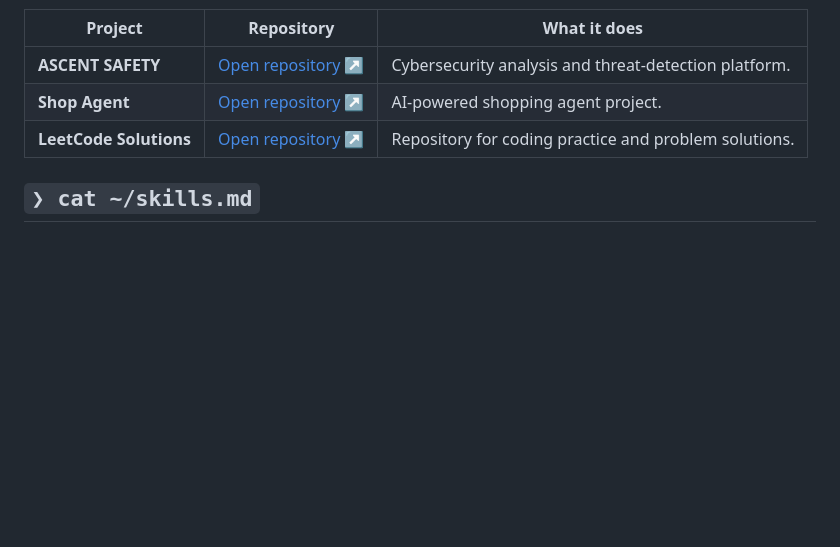
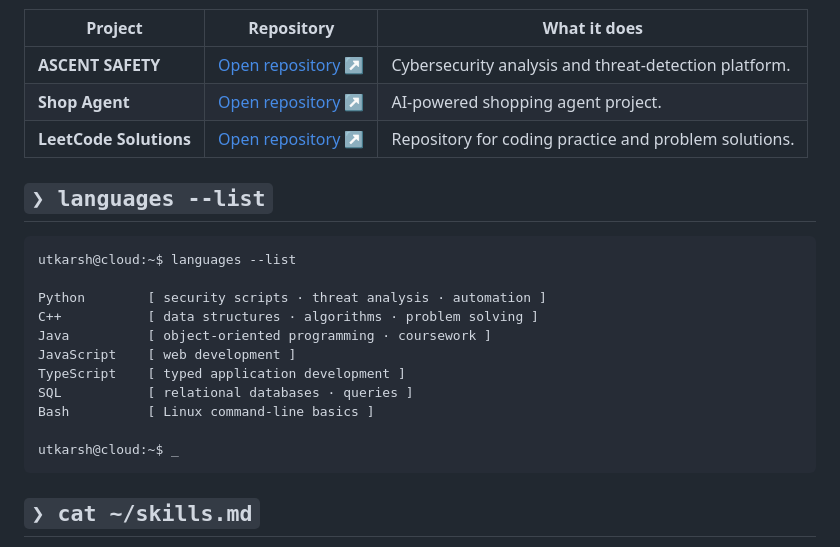
Before and after one commit to uskascent-svg/uskascent-svg, a Markdown page: README.md, the part around the change. GitHub-like rendering; blank space fills up the shorter version.

Commit message:
Add terminal-style programming languages section

````diff
--- a/README.md
+++ b/README.md
@@ -46,6 +46,22 @@ Problem solving is **built on trust. Driven by results.**
 | **Shop Agent** | [Open repository ↗](https://github.com/uskascent-svg/Utkarsh-Raju-shop-agent) | AI-powered shopping agent project. |
 | **LeetCode Solutions** | [Open repository ↗](https://github.com/uskascent-svg/Leetcode-solution-) | Repository for coding practice and problem solutions. |
 
+## `❯ languages --list`
+
+```text
+utkarsh@cloud:~$ languages --list
+
+Python        [ security scripts · threat analysis · automation ]
+C++           [ data structures · algorithms · problem solving ]
+Java          [ object-oriented programming · coursework ]
+JavaScript    [ web development ]
+TypeScript    [ typed application development ]
+SQL           [ relational databases · queries ]
+Bash          [ Linux command-line basics ]
+
+utkarsh@cloud:~$ _
+```
+
 ## `❯ cat ~/skills.md`
 
 - **Cloud:** AWS and Azure fundamentals, IAM, networking and Terraform labs.
````
